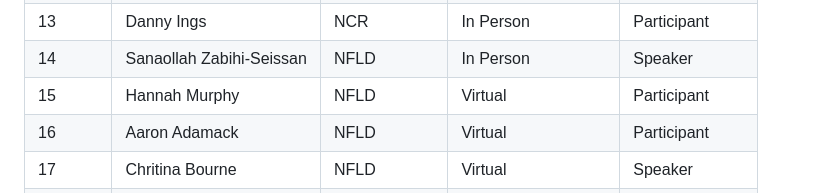
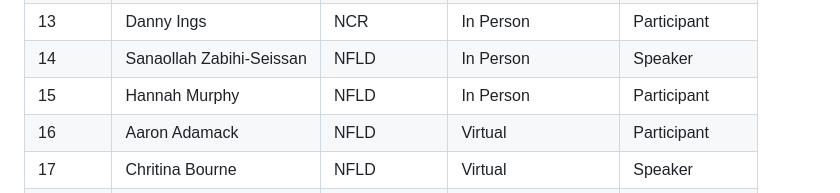
Before and after one commit to TESA-workshops/Small-Pelagics-Workshop-2023, a Markdown page: README.md, the part around the change. Rendered like a GitHub page.

```diff
--- a/README.md
+++ b/README.md
@@ -118,7 +118,7 @@ List of the 30 participants, last revised 2023-10-24
 | 12	| Tiffany Small	| Maritimes	| TBD	| Participant |
 | 13	| Danny Ings	| NCR	| In Person	| Participant|
 | 14	| Sanaollah Zabihi-Seissan	| NFLD	| In Person	| Speaker |
-| 15	| Hannah Murphy	| NFLD	| Virtual	| Participant |
+| 15	| Hannah Murphy	| NFLD	| In Person	| Participant |
 | 16	| Aaron Adamack	| NFLD	| Virtual	|  Participant |
 | 17	| Chritina Bourne	| NFLD	| Virtual	| Speaker |
 | 18	| Keith Lewis	| NFLD	| Virtual	| Speaker |
```
